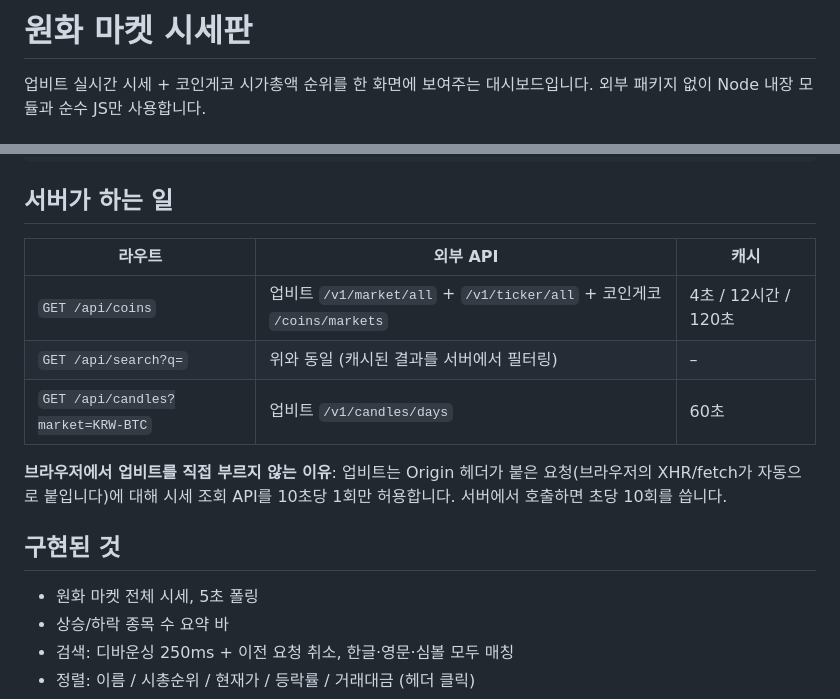
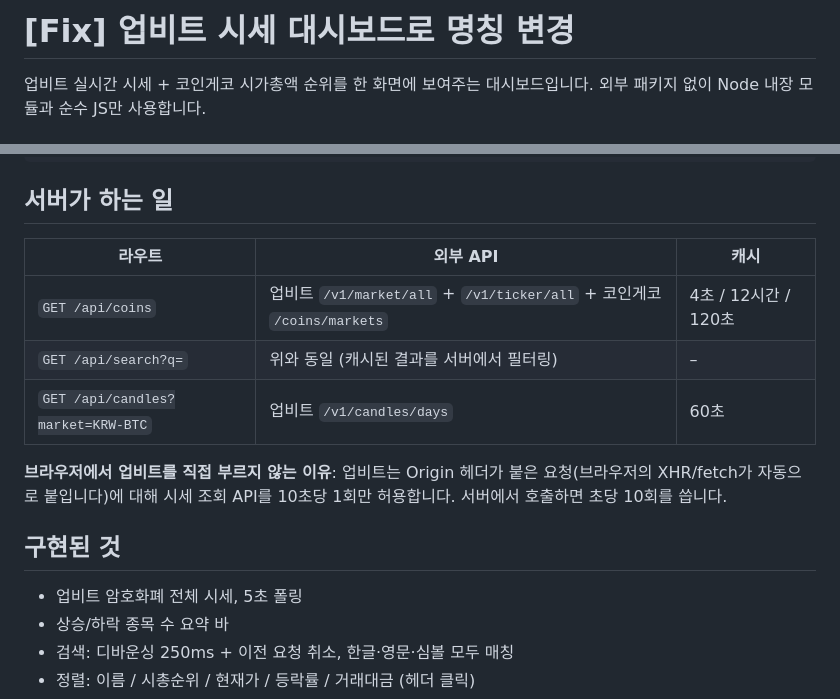
Before and after one commit to Doo-Lee01/2LEE-COIN, a Markdown page: README.md, 2 parts joined by grey strips. Drawn GitHub-style.

Commit message:
[Fix] 원화 마켓 시세판 -> 업비트 시세 대시보드로 명칭 변경

```diff
--- a/README.md
+++ b/README.md
@@ -1,4 +1,4 @@
-# 원화 마켓 시세판
+# [Fix] 업비트 시세 대시보드로 명칭 변경
 
 업비트 실시간 시세 + 코인게코 시가총액 순위를 한 화면에 보여주는 대시보드입니다.
 외부 패키지 없이 Node 내장 모듈과 순수 JS만 사용합니다.
@@ -27,11 +27,11 @@ public/app.js      클라이언트 로직 (XHR)
 
 ## 서버가 하는 일
 
-| 라우트 | 외부 API | 캐시 |
-|---|---|---|
-| `GET /api/coins` | 업비트 `/v1/market/all` + `/v1/ticker/all` + 코인게코 `/coins/markets` | 4초 / 12시간 / 120초 |
-| `GET /api/search?q=` | 위와 동일 (캐시된 결과를 서버에서 필터링) | – |
-| `GET /api/candles?market=KRW-BTC` | 업비트 `/v1/candles/days` | 60초 |
+| 라우트                            | 외부 API                                                               | 캐시                 |
+| --------------------------------- | ---------------------------------------------------------------------- | -------------------- |
+| `GET /api/coins`                  | 업비트 `/v1/market/all` + `/v1/ticker/all` + 코인게코 `/coins/markets` | 4초 / 12시간 / 120초 |
+| `GET /api/search?q=`              | 위와 동일 (캐시된 결과를 서버에서 필터링)                              | –                    |
+| `GET /api/candles?market=KRW-BTC` | 업비트 `/v1/candles/days`                                              | 60초                 |
 
 **브라우저에서 업비트를 직접 부르지 않는 이유**: 업비트는 Origin 헤더가 붙은 요청(브라우저의
 XHR/fetch가 자동으로 붙입니다)에 대해 시세 조회 API를 10초당 1회만 허용합니다.
@@ -39,7 +39,7 @@ XHR/fetch가 자동으로 붙입니다)에 대해 시세 조회 API를 10초당
 
 ## 구현된 것
 
-- 원화 마켓 전체 시세, 5초 폴링
+- 업비트 암호화폐 전체 시세, 5초 폴링
 - 상승/하락 종목 수 요약 바
 - 검색: 디바운싱 250ms + 이전 요청 취소, 한글·영문·심볼 모두 매칭
 - 정렬: 이름 / 시총순위 / 현재가 / 등락률 / 거래대금 (헤더 클릭)
```
Also changed, not shown: other parts of README.md (+14 -9 lines).
